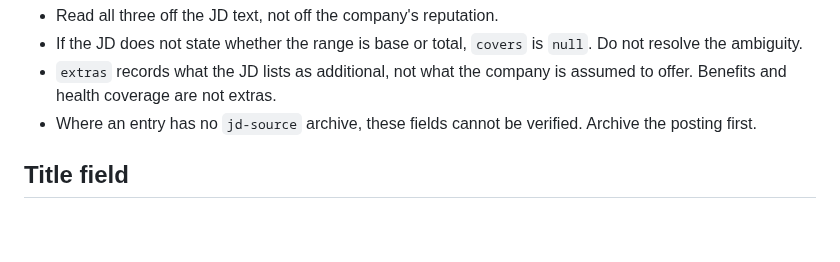
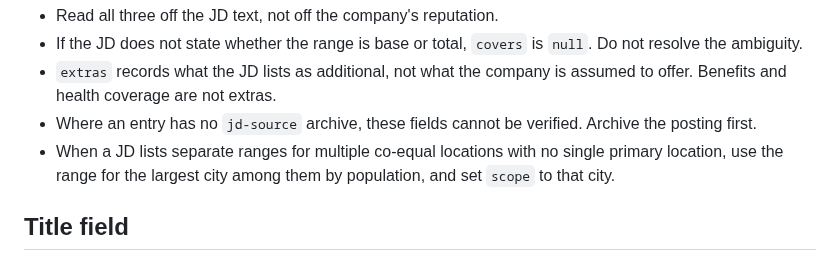
Before and after one commit to bertinoco/bco-signals, a Markdown page: CLAUDE.md, the part around the change. Rendered like a GitHub page; blank space fills up the shorter version.

Commit message:
Add comp range rule for multi-location postings with no primary location
Defaults to the largest city among co-equal locations, scoped to that city.

```diff
--- a/CLAUDE.md
+++ b/CLAUDE.md
@@ -242,6 +242,9 @@ reader to add it in.
   assumed to offer. Benefits and health coverage are not extras.
 - Where an entry has no `jd-source` archive, these fields cannot be verified.
   Archive the posting first.
+- When a JD lists separate ranges for multiple co-equal locations with no
+  single primary location, use the range for the largest city among them by
+  population, and set `scope` to that city.
 
 ## Title field
 
```
